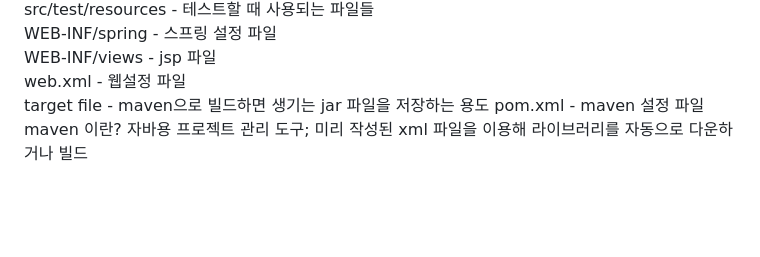
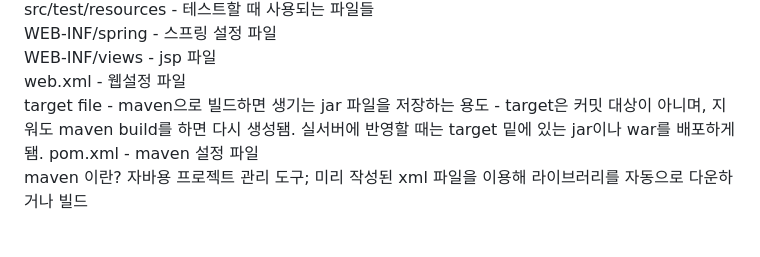
Before and after one commit to peteryu24/petercoding-internship, a Markdown page: internship/Spring/README.md, the part around the change. Rendered like a GitHub page; blank space fills up the shorter version.

```diff
--- a/internship/Spring/README.md
+++ b/internship/Spring/README.md
@@ -56,6 +56,7 @@ WEB-INF/spring - 스프링 설정 파일<br>
 WEB-INF/views - jsp 파일<br>
 web.xml - 웹설정 파일<br>
 target file - maven으로 빌드하면 생기는 jar 파일을 저장하는 용도
+            - target은 커밋 대상이 아니며, 지워도 maven build를 하면 다시 생성됌. 실서버에 반영할 때는 target 밑에 있는 jar이나 war를 배포하게 됌.
 pom.xml - maven 설정 파일<br>
 maven 이란? 자바용 프로젝트 관리 도구; 미리 작성된 xml 파일을 이용해 라이브러리를 자동으로 다운하거나 빌드
 <br><br>
```
